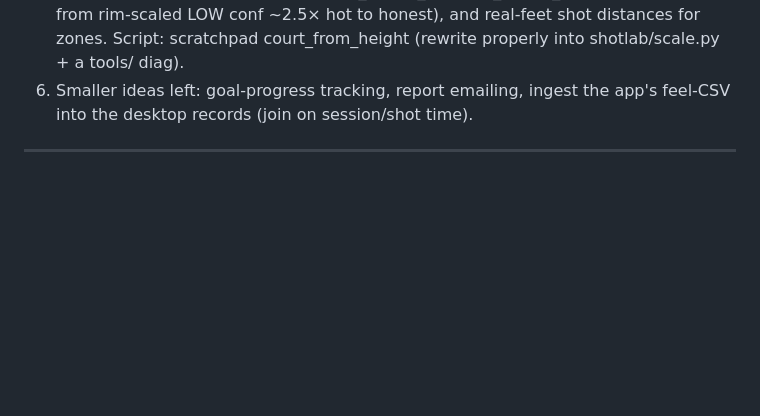
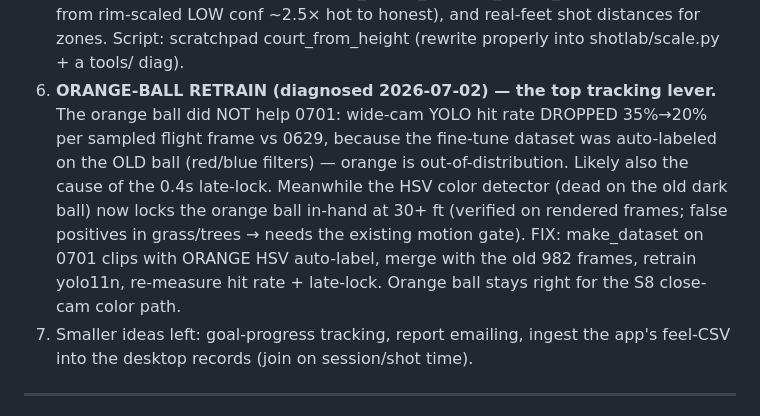
Before and after one commit to jmakula87/shotlab, a Markdown page: PROJECT_NOTES.md, the part around the change. Rendered like a GitHub page; blank space fills up the shorter version.

Commit message:
Notes: orange-ball verdict -- hit rate 35->20% (YOLO trained on old ball); retrain queued
Co-Authored-By: Claude Fable 5 <noreply@anthropic.com>

```diff
--- a/PROJECT_NOTES.md
+++ b/PROJECT_NOTES.md
@@ -49,7 +49,17 @@ consistency FIRST**. Cam-1 stays wide (arc/rim/makes), Cam-2 = body-cam.
    jump_height_ft (upgrades them from rim-scaled LOW conf ~2.5× hot to honest),
    and real-feet shot distances for zones. Script: scratchpad court_from_height
    (rewrite properly into shotlab/scale.py + a tools/ diag).
-6. Smaller ideas left: goal-progress tracking, report emailing, ingest the app's
+6. **ORANGE-BALL RETRAIN (diagnosed 2026-07-02) — the top tracking lever.** The
+   orange ball did NOT help 0701: wide-cam YOLO hit rate DROPPED 35%→20% per
+   sampled flight frame vs 0629, because the fine-tune dataset was auto-labeled
+   on the OLD ball (red/blue filters) — orange is out-of-distribution. Likely
+   also the cause of the 0.4s late-lock. Meanwhile the HSV color detector (dead
+   on the old dark ball) now locks the orange ball in-hand at 30+ ft (verified
+   on rendered frames; false positives in grass/trees → needs the existing
+   motion gate). FIX: make_dataset on 0701 clips with ORANGE HSV auto-label,
+   merge with the old 982 frames, retrain yolo11n, re-measure hit rate +
+   late-lock. Orange ball stays right for the S8 close-cam color path.
+7. Smaller ideas left: goal-progress tracking, report emailing, ingest the app's
    feel-CSV into the desktop records (join on session/shot time).
 
 ---
```
